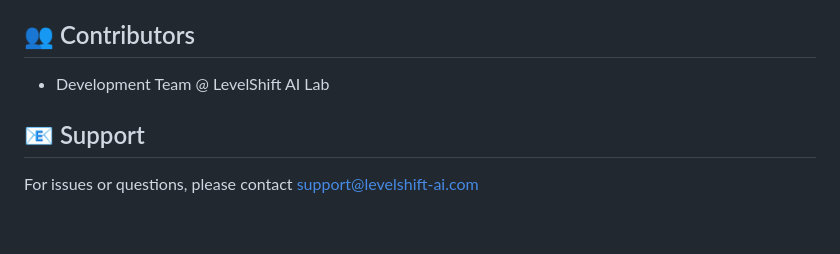
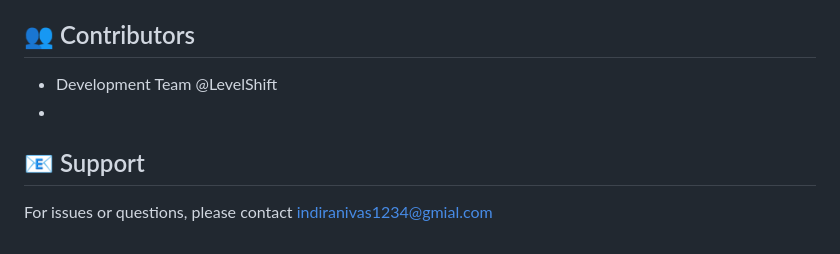
Before and after one commit to indiranivas/levelshift_mini_project, a Markdown page: README.md, the part around the change. GitHub-like rendering.

```diff
--- a/README.md
+++ b/README.md
@@ -311,8 +311,9 @@ MIT License - See LICENSE file for details
 
 ## 👥 Contributors
 
-- Development Team @ LevelShift AI Lab
+- Development Team @LevelShift
+-
 
 ## 📧 Support
 
-For issues or questions, please contact support@levelshift-ai.com
+For issues or questions, please contact indiranivas1234@gmial.com
```
